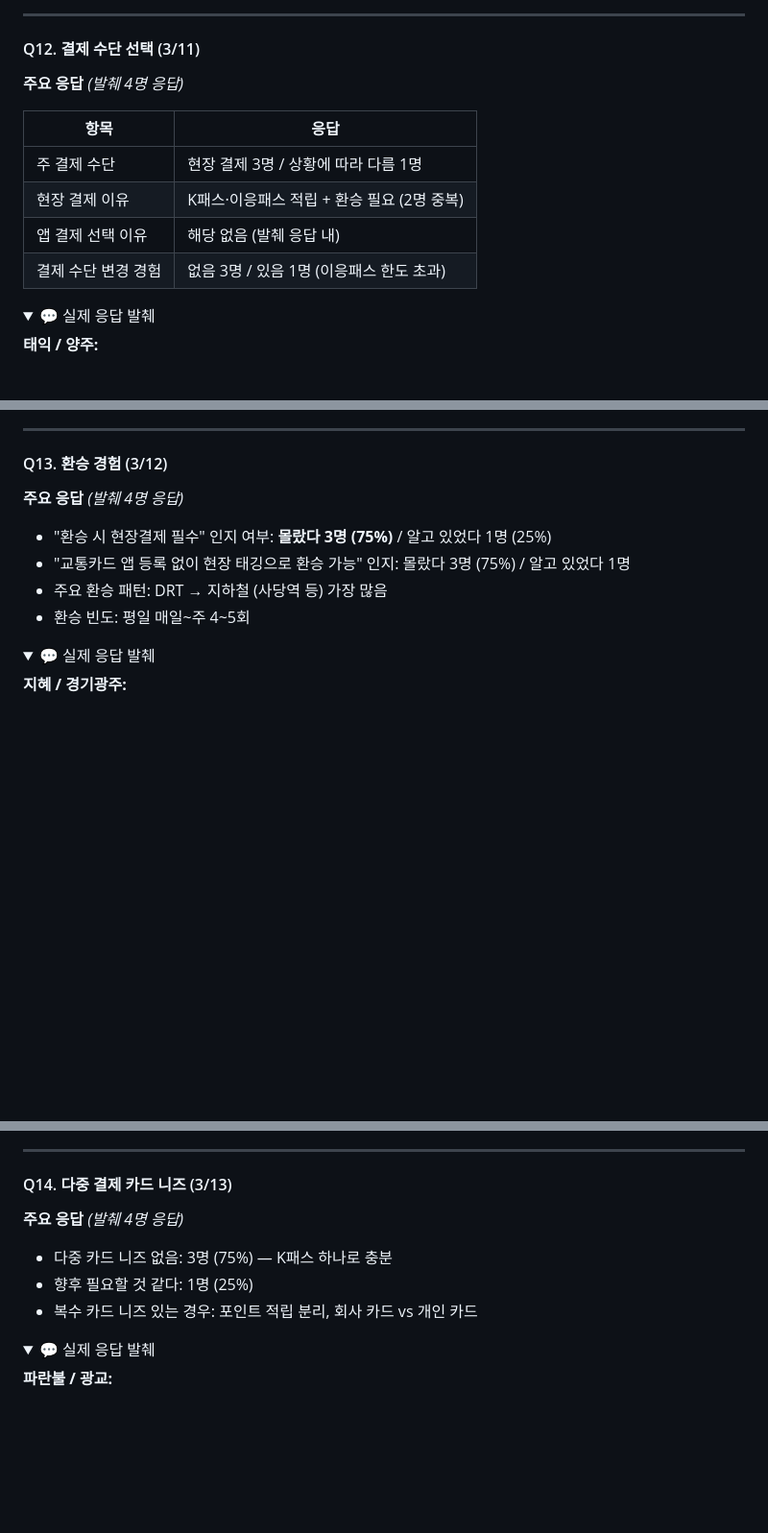
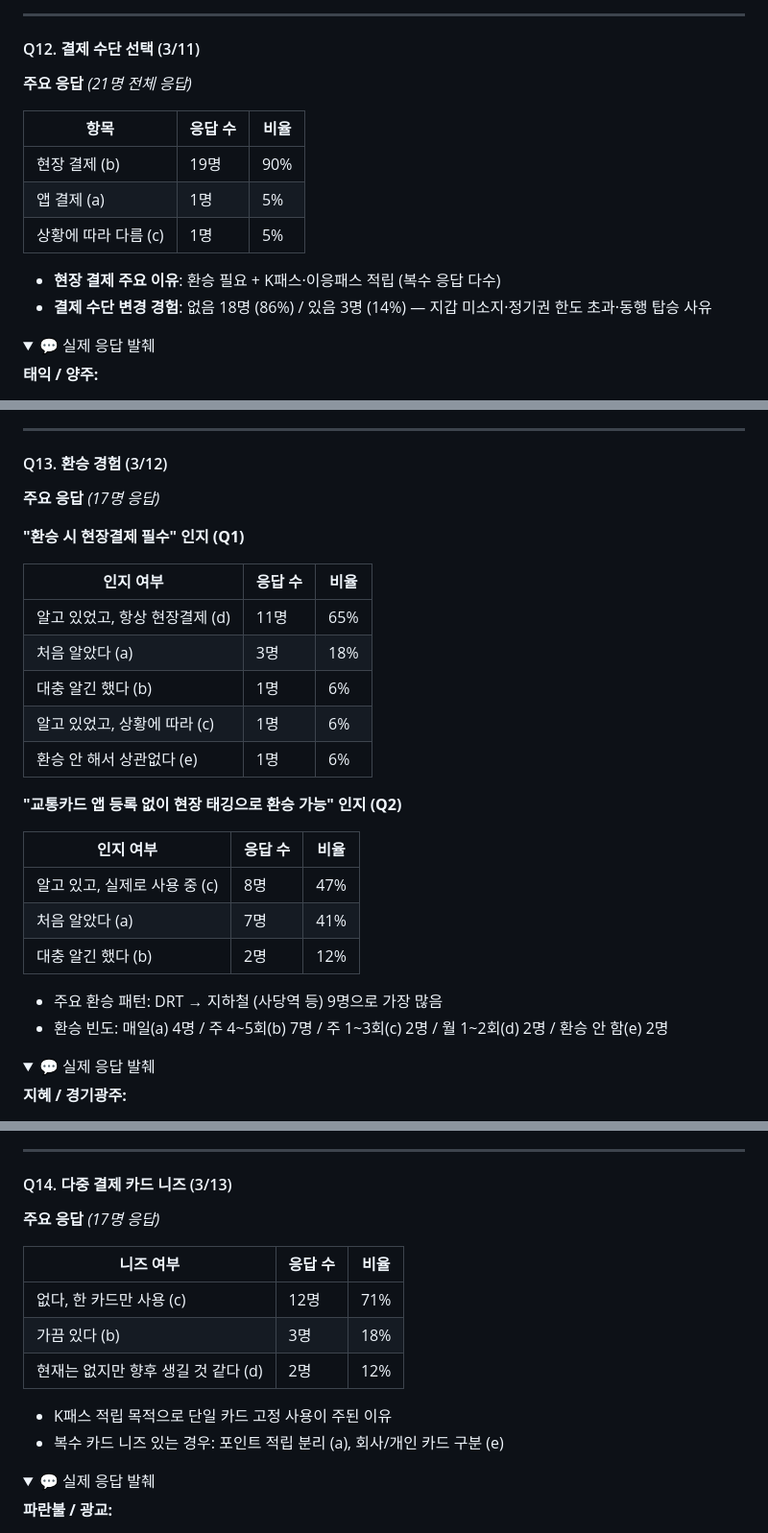
Before and after one commit to hhdeunj1/2026, a Markdown page: 리서치패널_카톡분석_2026.md, 3 parts joined by grey strips. Shown at 96% size. GitHub-like rendering; folded sections open; blank space fills up the shorter version.

Commit message:
fix: Q12·Q13·Q14 응답자 수 및 퍼센트 전체 대화 기준으로 수정

```diff
--- a/리서치패널_카톡분석_2026.md
+++ b/리서치패널_카톡분석_2026.md
@@ -514,14 +514,16 @@
 
 #### Q12. 결제 수단 선택 (3/11)
 
-**주요 응답** *(발췌 4명 응답)*
+**주요 응답** *(21명 전체 응답)*
 
-| 항목 | 응답 |
-|------|------|
-| 주 결제 수단 | 현장 결제 3명 / 상황에 따라 다름 1명 |
-| 현장 결제 이유 | K패스·이응패스 적립 + 환승 필요 (2명 중복) |
-| 앱 결제 선택 이유 | 해당 없음 (발췌 응답 내) |
-| 결제 수단 변경 경험 | 없음 3명 / 있음 1명 (이응패스 한도 초과) |
+| 항목 | 응답 수 | 비율 |
+|------|--------|------|
+| 현장 결제 (b) | 19명 | 90% |
+| 앱 결제 (a) | 1명 | 5% |
+| 상황에 따라 다름 (c) | 1명 | 5% |
+
+- **현장 결제 주요 이유**: 환승 필요 + K패스·이응패스 적립 (복수 응답 다수)
+- **결제 수단 변경 경험**: 없음 18명 (86%) / 있음 3명 (14%) — 지갑 미소지·정기권 한도 초과·동행 탑승 사유
 
 <details>
 <summary>💬 실제 응답 발췌</summary>
@@ -544,12 +546,28 @@
 
 #### Q13. 환승 경험 (3/12)
 
-**주요 응답** *(발췌 4명 응답)*
+**주요 응답** *(17명 응답)*
 
-- "환승 시 현장결제 필수" 인지 여부: **몰랐다 3명 (75%)** / 알고 있었다 1명 (25%)
-- "교통카드 앱 등록 없이 현장 태깅으로 환승 가능" 인지: 몰랐다 3명 (75%) / 알고 있었다 1명
-- 주요 환승 패턴: DRT → 지하철 (사당역 등) 가장 많음
-- 환승 빈도: 평일 매일~주 4~5회
+**"환승 시 현장결제 필수" 인지 (Q1)**
+
+| 인지 여부 | 응답 수 | 비율 |
+|----------|--------|------|
+| 알고 있었고, 항상 현장결제 (d) | 11명 | 65% |
+| 처음 알았다 (a) | 3명 | 18% |
+| 대충 알긴 했다 (b) | 1명 | 6% |
+| 알고 있었고, 상황에 따라 (c) | 1명 | 6% |
+| 환승 안 해서 상관없다 (e) | 1명 | 6% |
+
+**"교통카드 앱 등록 없이 현장 태깅으로 환승 가능" 인지 (Q2)**
+
+| 인지 여부 | 응답 수 | 비율 |
+|----------|--------|------|
+| 알고 있고, 실제로 사용 중 (c) | 8명 | 47% |
+| 처음 알았다 (a) | 7명 | 41% |
+| 대충 알긴 했다 (b) | 2명 | 12% |
+
+- 주요 환승 패턴: DRT → 지하철 (사당역 등) 9명으로 가장 많음
+- 환승 빈도: 매일(a) 4명 / 주 4~5회(b) 7명 / 주 1~3회(c) 2명 / 월 1~2회(d) 2명 / 환승 안 함(e) 2명
 
 <details>
 <summary>💬 실제 응답 발췌</summary>
@@ -572,11 +590,16 @@
 
 #### Q14. 다중 결제 카드 니즈 (3/13)
 
-**주요 응답** *(발췌 4명 응답)*
+**주요 응답** *(17명 응답)*
 
-- 다중 카드 니즈 없음: 3명 (75%) — K패스 하나로 충분
-- 향후 필요할 것 같다: 1명 (25%)
-- 복수 카드 니즈 있는 경우: 포인트 적립 분리, 회사 카드 vs 개인 카드
+| 니즈 여부 | 응답 수 | 비율 |
+|----------|--------|------|
+| 없다, 한 카드만 사용 (c) | 12명 | 71% |
+| 가끔 있다 (b) | 3명 | 18% |
+| 현재는 없지만 향후 생길 것 같다 (d) | 2명 | 12% |
+
+- K패스 적립 목적으로 단일 카드 고정 사용이 주된 이유
+- 복수 카드 니즈 있는 경우: 포인트 적립 분리 (a), 회사/개인 카드 구분 (e)
 
 <details>
 <summary>💬 실제 응답 발췌</summary>
```
